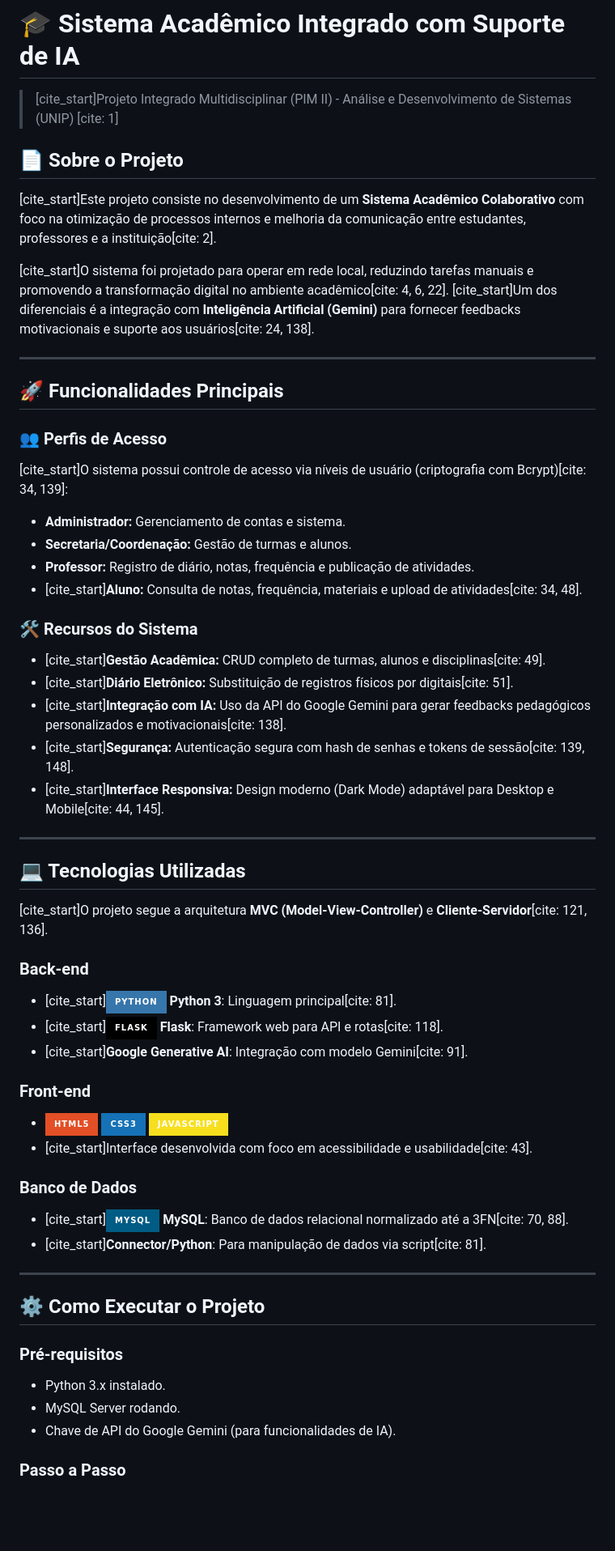
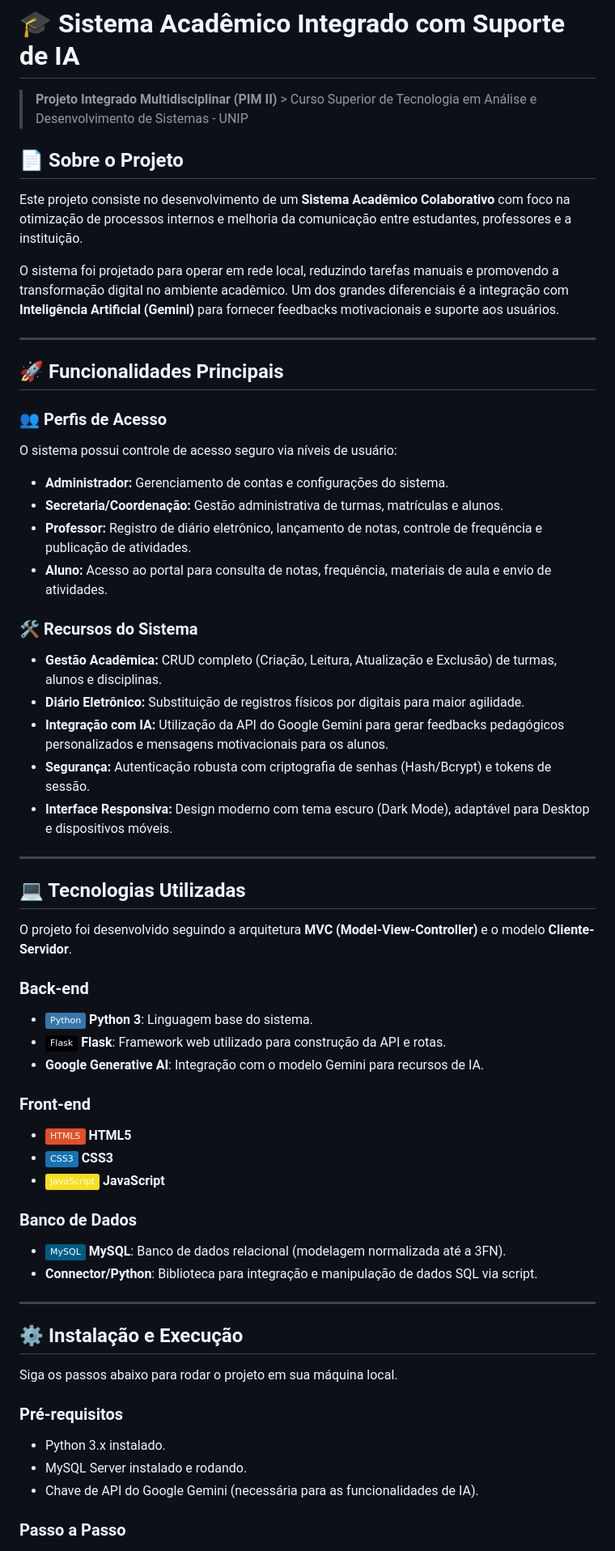
Before and after one commit to SoRickDev/PIM2, a Markdown page: README.md, the part around one of its changes. Shown at 81% size. Rendered like a GitHub page; badges without logos; blank space fills up the shorter version.

Commit message:
Update README.md
README atualização

```diff
--- a/README.md
+++ b/README.md
@@ -1,57 +1,61 @@
 # 🎓 Sistema Acadêmico Integrado com Suporte de IA
 
-> [cite_start]Projeto Integrado Multidisciplinar (PIM II) - Análise e Desenvolvimento de Sistemas (UNIP) [cite: 1]
+> **Projeto Integrado Multidisciplinar (PIM II)** > Curso Superior de Tecnologia em Análise e Desenvolvimento de Sistemas - UNIP
 
 ## 📄 Sobre o Projeto
-[cite_start]Este projeto consiste no desenvolvimento de um **Sistema Acadêmico Colaborativo** com foco na otimização de processos internos e melhoria da comunicação entre estudantes, professores e a instituição[cite: 2].
 
-[cite_start]O sistema foi projetado para operar em rede local, reduzindo tarefas manuais e promovendo a transformação digital no ambiente acadêmico[cite: 4, 6, 22]. [cite_start]Um dos diferenciais é a integração com **Inteligência Artificial (Gemini)** para fornecer feedbacks motivacionais e suporte aos usuários[cite: 24, 138].
+Este projeto consiste no desenvolvimento de um **Sistema Acadêmico Colaborativo** com foco na otimização de processos internos e melhoria da comunicação entre estudantes, professores e a instituição.
+
+O sistema foi projetado para operar em rede local, reduzindo tarefas manuais e promovendo a transformação digital no ambiente acadêmico. Um dos grandes diferenciais é a integração com **Inteligência Artificial (Gemini)** para fornecer feedbacks motivacionais e suporte aos usuários.
 
 ---
 
 ## 🚀 Funcionalidades Principais
 
 ### 👥 Perfis de Acesso
-[cite_start]O sistema possui controle de acesso via níveis de usuário (criptografia com Bcrypt)[cite: 34, 139]:
-* **Administrador:** Gerenciamento de contas e sistema.
-* **Secretaria/Coordenação:** Gestão de turmas e alunos.
-* **Professor:** Registro de diário, notas, frequência e publicação de atividades.
-* [cite_start]**Aluno:** Consulta de notas, frequência, materiais e upload de atividades[cite: 34, 48].
+O sistema possui controle de acesso seguro via níveis de usuário:
+* **Administrador:** Gerenciamento de contas e configurações do sistema.
+* **Secretaria/Coordenação:** Gestão administrativa de turmas, matrículas e alunos.
+* **Professor:** Registro de diário eletrônico, lançamento de notas, controle de frequência e publicação de atividades.
+* **Aluno:** Acesso ao portal para consulta de notas, frequência, materiais de aula e envio de atividades.
 
 ### 🛠️ Recursos do Sistema
-* [cite_start]**Gestão Acadêmica:** CRUD completo de turmas, alunos e disciplinas[cite: 49].
-* [cite_start]**Diário Eletrônico:** Substituição de registros físicos por digitais[cite: 51].
-* [cite_start]**Integração com IA:** Uso da API do Google Gemini para gerar feedbacks pedagógicos personalizados e motivacionais[cite: 138].
-* [cite_start]**Segurança:** Autenticação segura com hash de senhas e tokens de sessão[cite: 139, 148].
-* [cite_start]**Interface Responsiva:** Design moderno (Dark Mode) adaptável para Desktop e Mobile[cite: 44, 145].
+* **Gestão Acadêmica:** CRUD completo (Criação, Leitura, Atualização e Exclusão) de turmas, alunos e disciplinas.
+* **Diário Eletrônico:** Substituição de registros físicos por digitais para maior agilidade.
+* **Integração com IA:** Utilização da API do Google Gemini para gerar feedbacks pedagógicos personalizados e mensagens motivacionais para os alunos.
+* **Segurança:** Autenticação robusta com criptografia de senhas (Hash/Bcrypt) e tokens de sessão.
+* **Interface Responsiva:** Design moderno com tema escuro (Dark Mode), adaptável para Desktop e dispositivos móveis.
 
 ---
 
 ## 💻 Tecnologias Utilizadas
 
-[cite_start]O projeto segue a arquitetura **MVC (Model-View-Controller)** e **Cliente-Servidor**[cite: 121, 136].
+O projeto foi desenvolvido seguindo a arquitetura **MVC (Model-View-Controller)** e o modelo **Cliente-Servidor**.
 
 ### Back-end
-* [cite_start]![Python](https://img.shields.io/badge/Python-3776AB?style=for-the-badge&logo=python&logoColor=white) **Python 3**: Linguagem principal[cite: 81].
-* [cite_start]![Flask](https://img.shields.io/badge/Flask-000000?style=for-the-badge&logo=flask&logoColor=white) **Flask**: Framework web para API e rotas[cite: 118].
-* [cite_start]**Google Generative AI**: Integração com modelo Gemini[cite: 91].
+* ![Python](https://img.shields.io/badge/Python-3776AB?style=flat&logo=python&logoColor=white) **Python 3**: Linguagem base do sistema.
+* ![Flask](https://img.shields.io/badge/Flask-000000?style=flat&logo=flask&logoColor=white) **Flask**: Framework web utilizado para construção da API e rotas.
+* **Google Generative AI**: Integração com o modelo Gemini para recursos de IA.
 
 ### Front-end
-* ![HTML5](https://img.shields.io/badge/HTML5-E34F26?style=for-the-badge&logo=html5&logoColor=white) ![CSS3](https://img.shields.io/badge/CSS3-1572B6?style=for-the-badge&logo=css3&logoColor=white) ![JavaScript](https://img.shields.io/badge/JavaScript-F7DF1E?style=for-the-badge&logo=javascript&logoColor=black)
-* [cite_start]Interface desenvolvida com foco em acessibilidade e usabilidade[cite: 43].
+* ![HTML5](https://img.shields.io/badge/HTML5-E34F26?style=flat&logo=html5&logoColor=white) **HTML5**
+* ![CSS3](https://img.shields.io/badge/CSS3-1572B6?style=flat&logo=css3&logoColor=white) **CSS3**
+* ![JavaScript](https://img.shields.io/badge/JavaScript-F7DF1E?style=flat&logo=javascript&logoColor=black) **JavaScript**
 
 ### Banco de Dados
-* [cite_start]![MySQL](https://img.shields.io/badge/MySQL-005C84?style=for-the-badge&logo=mysql&logoColor=white) **MySQL**: Banco de dados relacional normalizado até a 3FN[cite: 70, 88].
-* [cite_start]**Connector/Python**: Para manipulação de dados via script[cite: 81].
+* ![MySQL](https://img.shields.io/badge/MySQL-005C84?style=flat&logo=mysql&logoColor=white) **MySQL**: Banco de dados relacional (modelagem normalizada até a 3FN).
+* **Connector/Python**: Biblioteca para integração e manipulação de dados SQL via script.
 
 ---
 
-## ⚙️ Como Executar o Projeto
+## ⚙️ Instalação e Execução
+
+Siga os passos abaixo para rodar o projeto em sua máquina local.
 
 ### Pré-requisitos
 * Python 3.x instalado.
-* MySQL Server rodando.
-* Chave de API do Google Gemini (para funcionalidades de IA).
+* MySQL Server instalado e rodando.
+* Chave de API do Google Gemini (necessária para as funcionalidades de IA).
 
 ### Passo a Passo
 
```
Also changed, not shown: other parts of README.md (+18 -17 lines).
